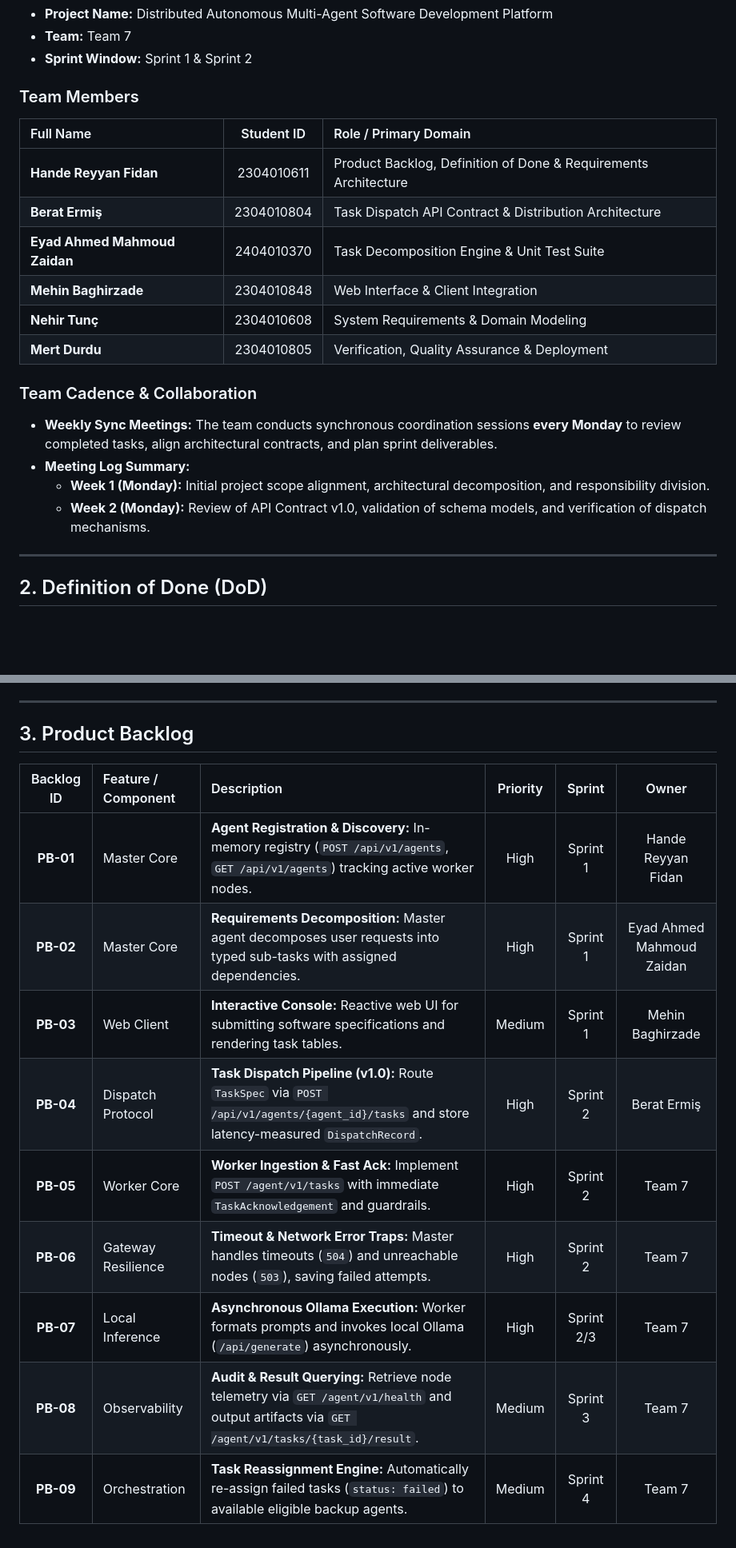
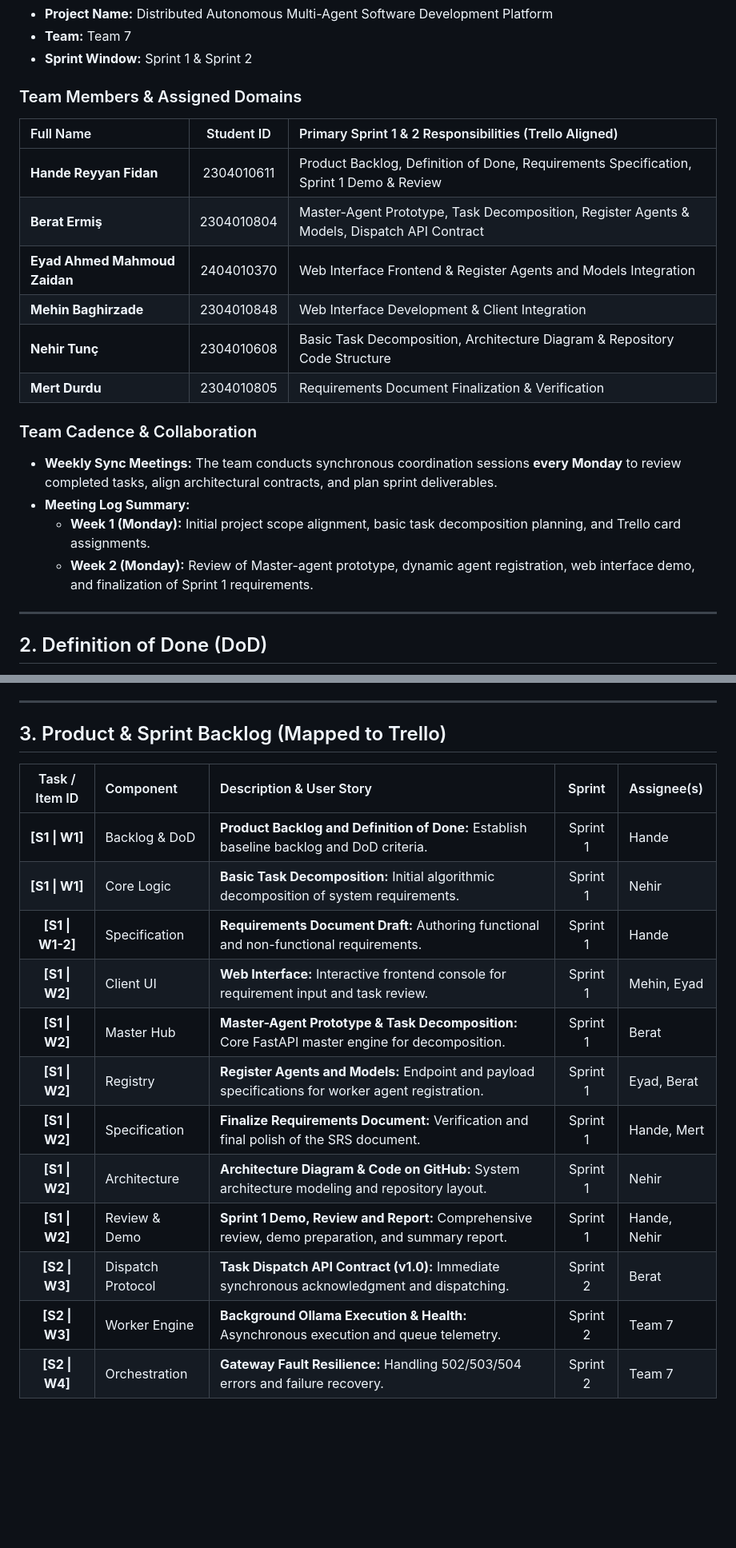
Before and after one commit to handefidan/Team7-Distributed-Agents, a Markdown page: docs/product-backlog-and-dod.md, 2 parts joined by grey strips. Shown at 80% size. Rendered like a GitHub page; blank space fills up the shorter version.

```diff
--- a/docs/product-backlog-and-dod.md
+++ b/docs/product-backlog-and-dod.md
@@ -5,21 +5,21 @@
 * **Team:** Team 7
 * **Sprint Window:** Sprint 1 & Sprint 2
 
-### Team Members
-| Full Name | Student ID | Role / Primary Domain |
+### Team Members & Assigned Domains
+| Full Name | Student ID | Primary Sprint 1 & 2 Responsibilities (Trello Aligned) |
 | :--- | :---: | :--- |
-| **Hande Reyyan Fidan** | 2304010611 | Product Backlog, Definition of Done & Requirements Architecture |
-| **Berat Ermiş** | 2304010804 | Task Dispatch API Contract & Distribution Architecture |
-| **Eyad Ahmed Mahmoud Zaidan** | 2404010370 | Task Decomposition Engine & Unit Test Suite |
-| **Mehin Baghirzade** | 2304010848 | Web Interface & Client Integration |
-| **Nehir Tunç** | 2304010608 | System Requirements & Domain Modeling |
-| **Mert Durdu** | 2304010805 | Verification, Quality Assurance & Deployment |
+| **Hande Reyyan Fidan** | 2304010611 | Product Backlog, Definition of Done, Requirements Specification, Sprint 1 Demo & Review |
+| **Berat Ermiş** | 2304010804 | Master-Agent Prototype, Task Decomposition, Register Agents & Models, Dispatch API Contract |
+| **Eyad Ahmed Mahmoud Zaidan** | 2404010370 | Web Interface Frontend & Register Agents and Models Integration |
+| **Mehin Baghirzade** | 2304010848 | Web Interface Development & Client Integration |
+| **Nehir Tunç** | 2304010608 | Basic Task Decomposition, Architecture Diagram & Repository Code Structure |
+| **Mert Durdu** | 2304010805 | Requirements Document Finalization & Verification |
 
 ### Team Cadence & Collaboration
 * **Weekly Sync Meetings:** The team conducts synchronous coordination sessions **every Monday** to review completed tasks, align architectural contracts, and plan sprint deliverables.
 * **Meeting Log Summary:**
-  * **Week 1 (Monday):** Initial project scope alignment, architectural decomposition, and responsibility division.
-  * **Week 2 (Monday):** Review of API Contract v1.0, validation of schema models, and verification of dispatch mechanisms.
+  * **Week 1 (Monday):** Initial project scope alignment, basic task decomposition planning, and Trello card assignments.
+  * **Week 2 (Monday):** Review of Master-agent prototype, dynamic agent registration, web interface demo, and finalization of Sprint 1 requirements.
 
 ---
 
@@ -34,16 +34,19 @@ A backlog item or technical deliverable is considered **Done** only when all the
 
 ---
 
-## 3. Product Backlog
+## 3. Product & Sprint Backlog (Mapped to Trello)
 
-| Backlog ID | Feature / Component | Description | Priority | Sprint | Owner |
-| :---: | :--- | :--- | :---: | :---: | :---: |
-| **PB-01** | Master Core | **Agent Registration & Discovery:** In-memory registry (`POST /api/v1/agents`, `GET /api/v1/agents`) tracking active worker nodes. | High | Sprint 1 | Hande Reyyan Fidan |
-| **PB-02** | Master Core | **Requirements Decomposition:** Master agent decomposes user requests into typed sub-tasks with assigned dependencies. | High | Sprint 1 | Eyad Ahmed Mahmoud Zaidan |
-| **PB-03** | Web Client | **Interactive Console:** Reactive web UI for submitting software specifications and rendering task tables. | Medium | Sprint 1 | Mehin Baghirzade |
-| **PB-04** | Dispatch Protocol | **Task Dispatch Pipeline (v1.0):** Route `TaskSpec` via `POST /api/v1/agents/{agent_id}/tasks` and store latency-measured `DispatchRecord`. | High | Sprint 2 | Berat Ermiş |
-| **PB-05** | Worker Core | **Worker Ingestion & Fast Ack:** Implement `POST /agent/v1/tasks` with immediate `TaskAcknowledgement` and guardrails. | High | Sprint 2 | Team 7 |
-| **PB-06** | Gateway Resilience | **Timeout & Network Error Traps:** Master handles timeouts (`504`) and unreachable nodes (`503`), saving failed attempts. | High | Sprint 2 | Team 7 |
-| **PB-07** | Local Inference | **Asynchronous Ollama Execution:** Worker formats prompts and invokes local Ollama (`/api/generate`) asynchronously. | High | Sprint 2/3 | Team 7 |
-| **PB-08** | Observability | **Audit & Result Querying:** Retrieve node telemetry via `GET /agent/v1/health` and output artifacts via `GET /agent/v1/tasks/{task_id}/result`. | Medium | Sprint 3 | Team 7 |
-| **PB-09** | Orchestration | **Task Reassignment Engine:** Automatically re-assign failed tasks (`status: failed`) to available eligible backup agents. | Medium | Sprint 4 | Team 7 |
+| Task / Item ID | Component | Description & User Story | Sprint | Assignee(s) |
+| :---: | :--- | :--- | :---: | :--- |
+| **[S1 \| W1]** | Backlog & DoD | **Product Backlog and Definition of Done:** Establish baseline backlog and DoD criteria. | Sprint 1 | Hande |
+| **[S1 \| W1]** | Core Logic | **Basic Task Decomposition:** Initial algorithmic decomposition of system requirements. | Sprint 1 | Nehir |
+| **[S1 \| W1-2]** | Specification | **Requirements Document Draft:** Authoring functional and non-functional requirements. | Sprint 1 | Hande |
+| **[S1 \| W2]** | Client UI | **Web Interface:** Interactive frontend console for requirement input and task review. | Sprint 1 | Mehin, Eyad |
+| **[S1 \| W2]** | Master Hub | **Master-Agent Prototype & Task Decomposition:** Core FastAPI master engine for decomposition. | Sprint 1 | Berat |
+| **[S1 \| W2]** | Registry | **Register Agents and Models:** Endpoint and payload specifications for worker agent registration. | Sprint 1 | Eyad, Berat |
+| **[S1 \| W2]** | Specification | **Finalize Requirements Document:** Verification and final polish of the SRS document. | Sprint 1 | Hande, Mert |
+| **[S1 \| W2]** | Architecture | **Architecture Diagram & Code on GitHub:** System architecture modeling and repository layout. | Sprint 1 | Nehir |
+| **[S1 \| W2]** | Review & Demo | **Sprint 1 Demo, Review and Report:** Comprehensive review, demo preparation, and summary report. | Sprint 1 | Hande, Nehir |
+| **[S2 \| W3]** | Dispatch Protocol | **Task Dispatch API Contract (v1.0):** Immediate synchronous acknowledgment and dispatching. | Sprint 2 | Berat |
+| **[S2 \| W3]** | Worker Engine | **Background Ollama Execution & Health:** Asynchronous execution and queue telemetry. | Sprint 2 | Team 7 |
+| **[S2 \| W4]** | Orchestration | **Gateway Fault Resilience:** Handling 502/503/504 errors and failure recovery. | Sprint 2 | Team 7 |
```
Also changed, not shown: docs/requirements-specification.md (+10 -10 lines).
